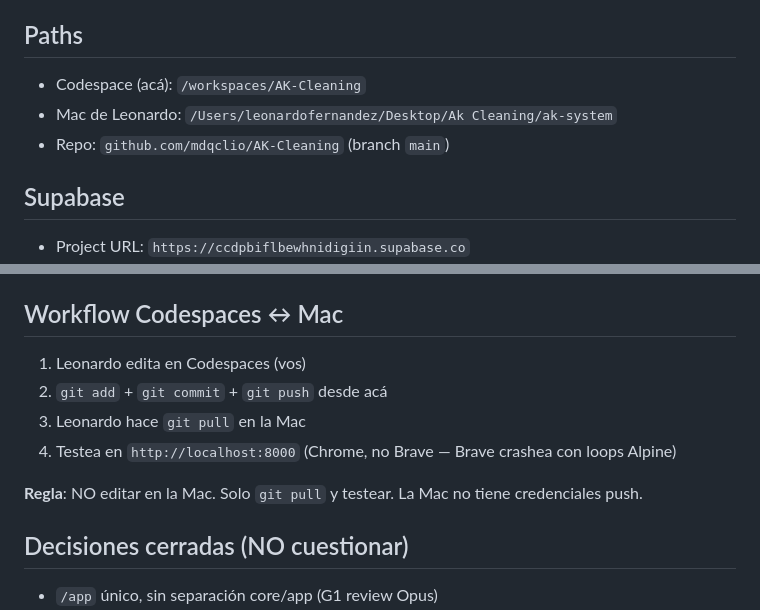
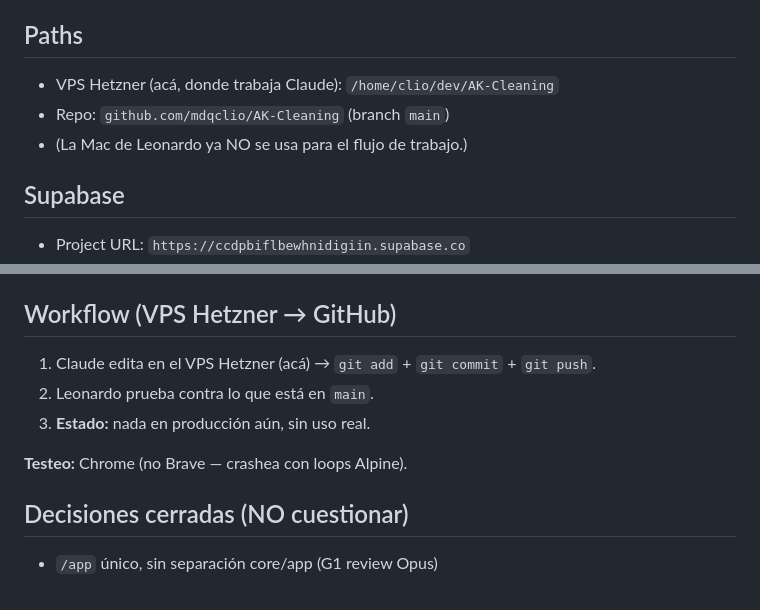
Before and after one commit to mdqclio/AK-Cleaning, a Markdown page: CLAUDE.md, 2 parts joined by grey strips. Rendered like a GitHub page.

Commit message:
docs: CLAUDE.md — workflow real es VPS Hetzner → GitHub (no Mac)
Paths y workflow actualizados: Claude trabaja en el VPS, la Mac ya no
se usa. Nota: nada en producción aún.

Co-Authored-By: Claude Opus 4.8 (1M context) <noreply@anthropic.com>

```diff
--- a/CLAUDE.md
+++ b/CLAUDE.md
@@ -11,9 +11,9 @@ Panel interno para AK Property Management Concierge Services (Miami Beach, FL).
 - **Idioma**: UI en inglés, código y comentarios en español rioplatense
 
 ## Paths
-- Codespace (acá): `/workspaces/AK-Cleaning`
-- Mac de Leonardo: `/Users/leonardofernandez/Desktop/Ak Cleaning/ak-system`
+- VPS Hetzner (acá, donde trabaja Claude): `/home/clio/dev/AK-Cleaning`
 - Repo: `github.com/mdqclio/AK-Cleaning` (branch `main`)
+- (La Mac de Leonardo ya NO se usa para el flujo de trabajo.)
 
 ## Supabase
 - Project URL: `https://ccdpbiflbewhnidigiin.supabase.co`
@@ -24,13 +24,12 @@ Panel interno para AK Property Management Concierge Services (Miami Beach, FL).
 - Andrea cliente_id: `15279744-5b1c-4afd-9dcb-bf8747c21d47` (cliente de prueba con propiedad "alfonsina")
 - Timezone: `America/New_York` (Miami DST) en TIMESTAMPTZ
 
-## Workflow Codespaces ↔ Mac
-1. Leonardo edita en Codespaces (vos)
-2. `git add` + `git commit` + `git push` desde acá
-3. Leonardo hace `git pull` en la Mac
-4. Testea en `http://localhost:8000` (Chrome, no Brave — Brave crashea con loops Alpine)
+## Workflow (VPS Hetzner → GitHub)
+1. Claude edita en el VPS Hetzner (acá) → `git add` + `git commit` + `git push`.
+2. Leonardo prueba contra lo que está en `main`.
+3. **Estado:** nada en producción aún, sin uso real.
 
-**Regla**: NO editar en la Mac. Solo `git pull` y testear. La Mac no tiene credenciales push.
+**Testeo:** Chrome (no Brave — crashea con loops Alpine).
 
 ## Decisiones cerradas (NO cuestionar)
 - `/app` único, sin separación core/app (G1 review Opus)
```
